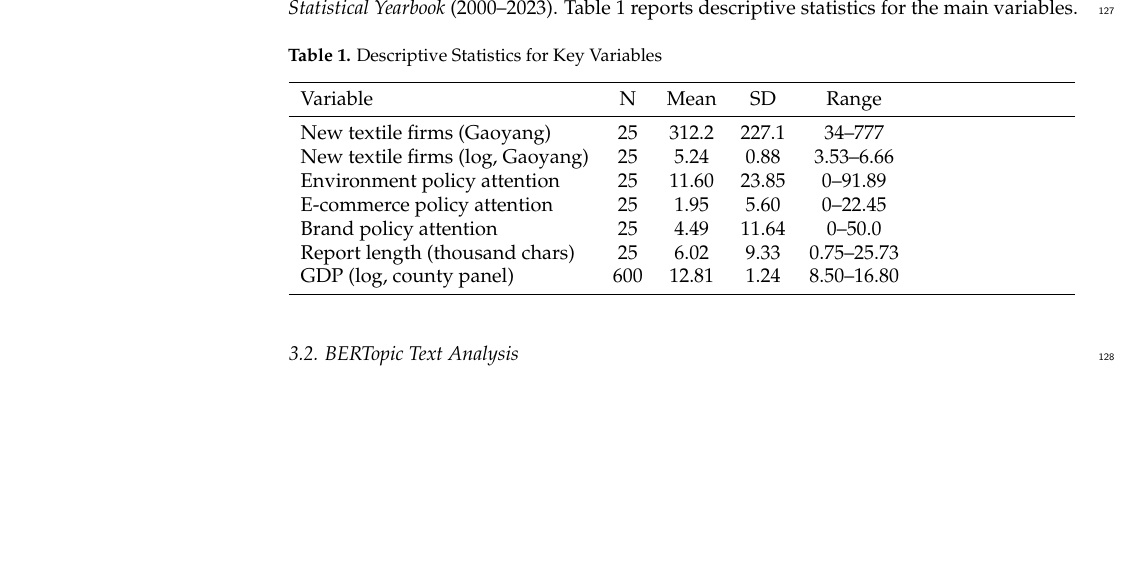
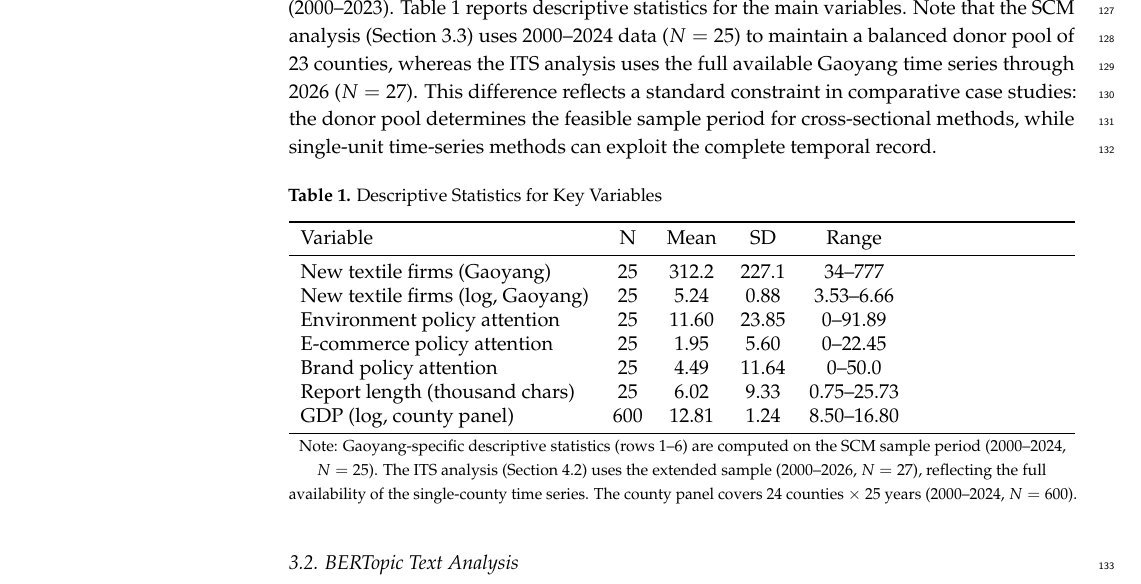
Before and after one commit to yver-sun/gaoyang-towel-resilience, a LaTeX paper (paper_latex_en/main_en.tex): part of page 4 of 10, cut so that both start at the same text, the shorter picture padded with empty space. Compiled offline with pdfLaTeX.

Commit message:
Fix N=25/27 discrepancy with transparent disclosure
Root cause: SCM requires balanced donor pool (24 counties), data only
available through 2024. ITS uses only Gaoyang time series, which extends
to 2026. The ITS was re-run on extended data (n=27) after paper was
initially written at N=25. ITS coefficient estimates (Table 4) match
the n=27 output.

Fix: Added transparent explanation in Data Sources section and Table 1
footnote explaining the methodological reason for different N values.
This is a standard constraint in comparative case studies — the donor
pool determines the feasible sample period for cross-unit methods,
while single-unit time-series can exploit the complete temporal record.

```diff
--- a/paper_latex_en/main_en.tex
+++ b/paper_latex_en/main_en.tex
@@ -83,7 +83,7 @@ We propose:
 \section{Research Design and Data}\label{sec:method}
 
 \subsection{Data Sources}
-We draw on four data streams: (1) \textbf{Policy text corpus:} 25 consecutive Gaoyang County government work reports (2000--2024). An important data constraint must be disclosed: reports from 2000--2014 are archival summaries ($\sim$1,000 characters each, with 2000--2007 being identically 1,045 characters), while reports from 2015--2024 are full-text documents ranging from $\sim$2,000 to $\sim$26,000 characters. This heterogeneity is intrinsic to longitudinal archival research on Chinese county governments---complete reports from the early 2000s were not digitally preserved. We address this through topic prevalence normalization and transparent disclosure; Section~5.3 discusses robustness to excluding pre-2015 years. (2) \textbf{Firm registration panel:} Textile firm registration data from the State Administration for Market Regulation database, covering Gaoyang and 23 surrounding counties in Baoding Prefecture (2000--2024, N=600 county-year observations). (3) \textbf{Industry indices:} Quarterly product price index from the \emph{Hebei-Gaoyang Textile Index} (2020--2026, 25 quarterly observations), compiled by the China National Textile and Apparel Council. (4) \textbf{Economic controls:} GDP, population, and fiscal expenditure from the \emph{China County Statistical Yearbook} (2000--2023). Table~1 reports descriptive statistics for the main variables.
+We draw on four data streams: (1) \textbf{Policy text corpus:} 25 consecutive Gaoyang County government work reports (2000--2024). An important data constraint must be disclosed: reports from 2000--2014 are archival summaries ($\sim$1,000 characters each, with 2000--2007 being identically 1,045 characters), while reports from 2015--2024 are full-text documents ranging from $\sim$2,000 to $\sim$26,000 characters. This heterogeneity is intrinsic to longitudinal archival research on Chinese county governments---complete reports from the early 2000s were not digitally preserved. We address this through topic prevalence normalization and transparent disclosure; Section~5.3 discusses robustness to excluding pre-2015 years. (2) \textbf{Firm registration panel:} Textile firm registration data from the State Administration for Market Regulation database, covering Gaoyang and 23 surrounding counties in Baoding Prefecture (2000--2024, N=600 county-year observations). (3) \textbf{Industry indices:} Quarterly product price index from the \emph{Hebei-Gaoyang Textile Index} (2020--2026, 25 quarterly observations), compiled by the China National Textile and Apparel Council. (4) \textbf{Economic controls:} GDP, population, and fiscal expenditure from the \emph{China County Statistical Yearbook} (2000--2023). Table~1 reports descriptive statistics for the main variables. Note that the SCM analysis (Section~3.3) uses 2000--2024 data ($N=25$) to maintain a balanced donor pool of 23 counties, whereas the ITS analysis uses the full available Gaoyang time series through 2026 ($N=27$). This difference reflects a standard constraint in comparative case studies: the donor pool determines the feasible sample period for cross-sectional methods, while single-unit time-series methods can exploit the complete temporal record.
 
 \begin{table}[htbp]
 \centering
@@ -102,6 +102,10 @@ Report length (thousand chars) & 25 & 6.02 & 9.33 & 0.75--25.73 \\
 GDP (log, county panel) & 600 & 12.81 & 1.24 & 8.50--16.80 \\
 \bottomrule
 \end{tabularx}
+
+\vspace{2pt}
+{\footnotesize Note: Gaoyang-specific descriptive statistics (rows 1--6) are computed on the SCM sample period (2000--2024, $N=25$). The ITS analysis (Section~4.2) uses the extended sample (2000--2026, $N=27$), reflecting the full availability of the single-county time series. The county panel covers 24 counties $\times$ 25 years (2000--2024, $N=600$).}
+
 \end{table}
 
 \subsection{BERTopic Text Analysis}
```
Also changed, not shown: Paper_EN_Final.md (+4 -0 lines), paper_latex_en/main_en.pdf.
